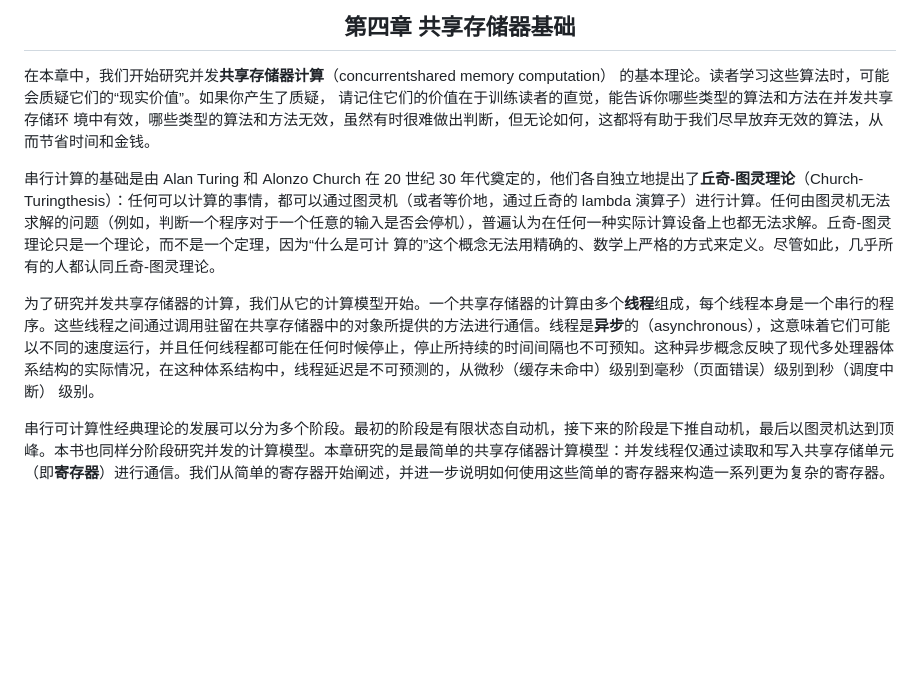
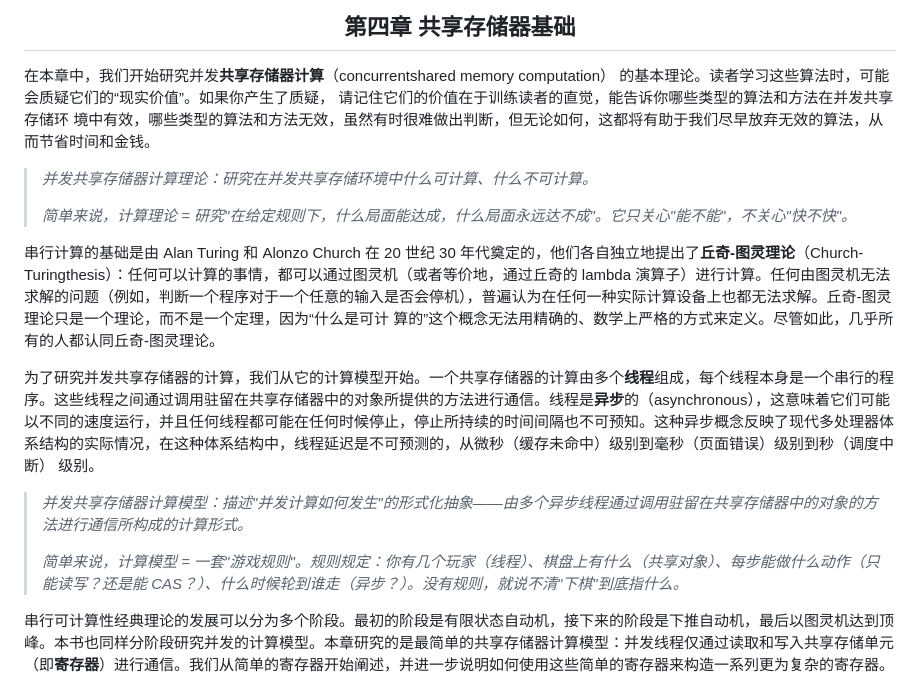
Before and after one commit to aachou/myblog, a Markdown page: posts/multiprocessor-programming-chp-04.md, the part around the change. Rendered like a GitHub page; blank space fills up the shorter version.

Commit message:
Update multiprocessor-programming-chp-04 doc

```diff
--- a/posts/multiprocessor-programming-chp-04.md
+++ b/posts/multiprocessor-programming-chp-04.md
@@ -10,9 +10,17 @@ tags = ["multiprocessor-programming", "concurrency", "register", "atomic", "snap
 
 在本章中，我们开始研究并发**共享存储器计算**（concurrentshared memory computation） 的基本理论。读者学习这些算法时，可能会质疑它们的“现实价值”。如果你产生了质疑， 请记住它们的价值在于训练读者的直觉，能告诉你哪些类型的算法和方法在并发共享存储环 境中有效，哪些类型的算法和方法无效，虽然有时很难做出判断，但无论如何，这都将有助于我们尽早放弃无效的算法，从而节省时间和金钱。
 
+> *并发共享存储器计算理论：研究在并发共享存储环境中什么可计算、什么不可计算。*
+>
+> *简单来说，计算理论 = 研究"在给定规则下，什么局面能达成，什么局面永远达不成"。它只关心"能不能"，不关心"快不快"。*
+
 串行计算的基础是由 Alan Turing 和 Alonzo Church 在 20 世纪 30 年代奠定的，他们各自独立地提出了**丘奇-图灵理论**（Church-Turingthesis）：任何可以计算的事情，都可以通过图灵机（或者等价地，通过丘奇的 lambda 演算子）进行计算。任何由图灵机无法求解的问题（例如，判断一个程序对于一个任意的输入是否会停机），普遍认为在任何一种实际计算设备上也都无法求解。丘奇-图灵理论只是一个理论，而不是一个定理，因为“什么是可计 算的”这个概念无法用精确的、数学上严格的方式来定义。尽管如此，几乎所有的人都认同丘奇-图灵理论。
 
 为了研究并发共享存储器的计算，我们从它的计算模型开始。一个共享存储器的计算由多个**线程**组成，每个线程本身是一个串行的程序。这些线程之间通过调用驻留在共享存储器中的对象所提供的方法进行通信。线程是**异步**的（asynchronous），这意味着它们可能以不同的速度运行，并且任何线程都可能在任何时候停止，停止所持续的时间间隔也不可预知。这种异步概念反映了现代多处理器体系结构的实际情况，在这种体系结构中，线程延迟是不可预测的，从微秒（缓存未命中）级别到毫秒（页面错误）级别到秒（调度中断） 级别。
+
+> *并发共享存储器计算模型：描述"并发计算如何发生"的形式化抽象——由多个异步线程通过调用驻留在共享存储器中的对象的方法进行通信所构成的计算形式。*
+>
+> *简单来说，计算模型 = 一套"游戏规则"。规则规定：你有几个玩家（线程）、棋盘上有什么（共享对象）、每步能做什么动作（只能读写？还是能 CAS？）、什么时候轮到谁走（异步？）。没有规则，就说不清"下棋"到底指什么。*
 
 串行可计算性经典理论的发展可以分为多个阶段。最初的阶段是有限状态自动机，接下来的阶段是下推自动机，最后以图灵机达到顶峰。本书也同样分阶段研究并发的计算模型。本章研究的是最简单的共享存储器计算模型：并发线程仅通过读取和写入共享存储单元（即**寄存器**）进行通信。我们从简单的寄存器开始阐述，并进一步说明如何使用这些简单的寄存器来构造一系列更为复杂的寄存器。
 
```
